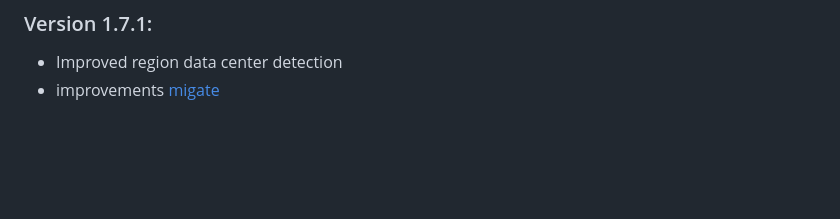
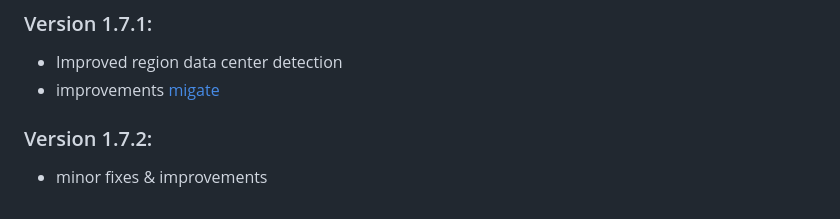
Before and after one commit to offici5l/MiUnlockTool, a Markdown page: CHANGELOG.md, the part around the change. GitHub-like rendering; blank space fills up the shorter version.

```diff
--- a/CHANGELOG.md
+++ b/CHANGELOG.md
@@ -227,3 +227,7 @@ fixes, improvements, and additions:
 
 - Improved region data center detection
 - improvements [migate](https://github.com/offici5l/migate)
+
+### Version 1.7.2:
+
+- minor fixes & improvements
```
